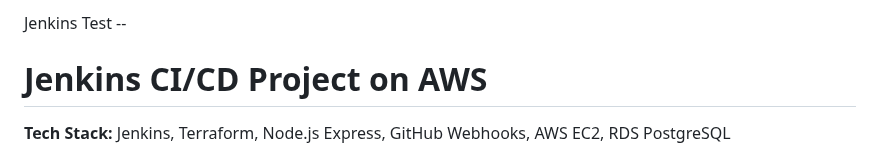
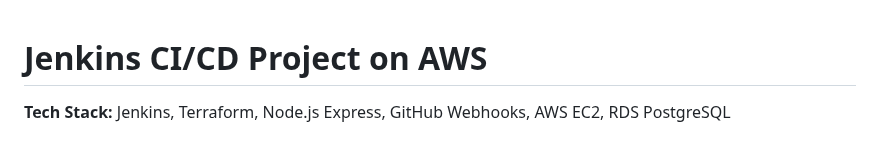
Before and after one commit to Aislam00/cicd-gothinkster1, a Markdown page: README.md, the part around the change. Rendered like a GitHub page.

Commit message:
screenshots+readme

```diff
--- a/README.md
+++ b/README.md
@@ -1,4 +1,3 @@
-Jenkins Test --
 # Jenkins CI/CD Project on AWS
 
 **Tech Stack:** Jenkins, Terraform, Node.js Express, GitHub Webhooks, AWS EC2, RDS PostgreSQL
```
